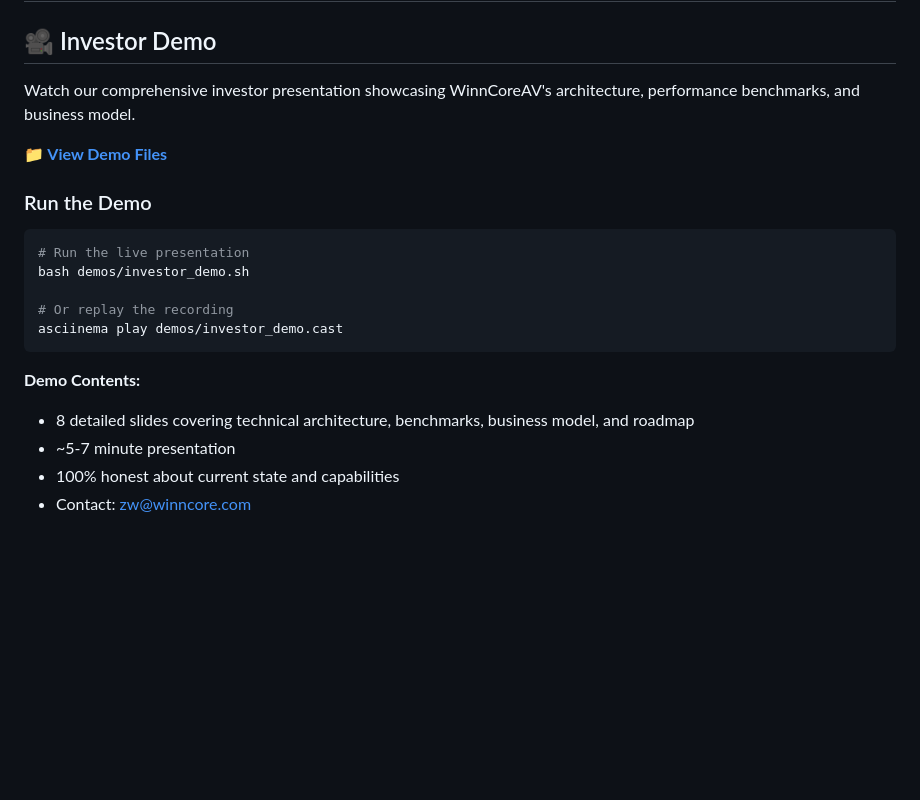
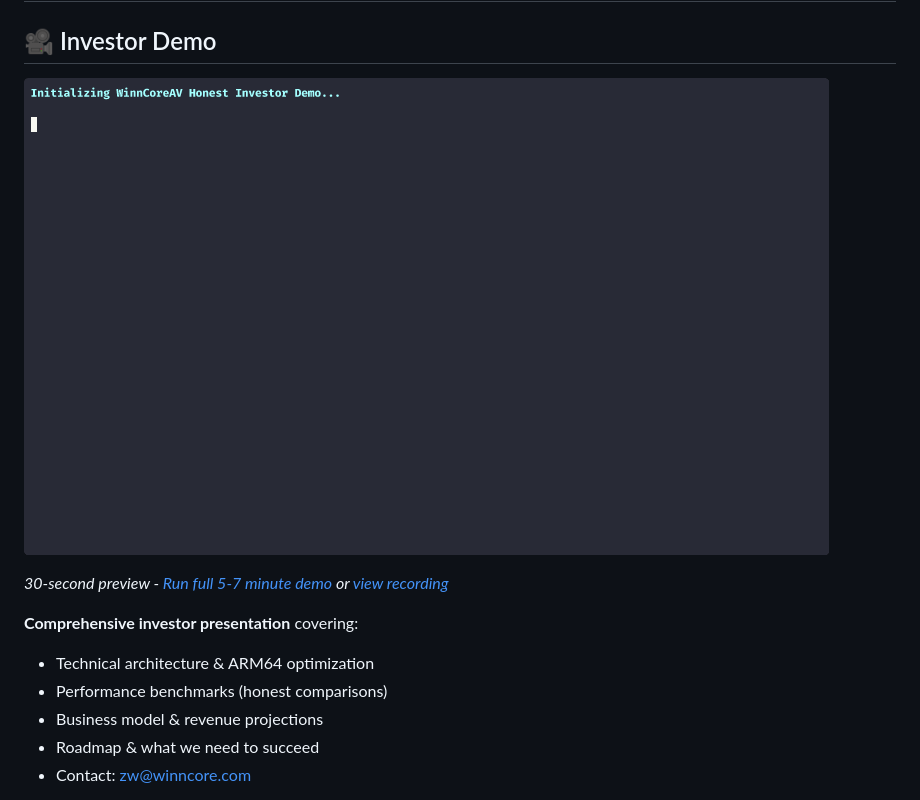
Before and after one commit to WinnCore/WinnCoreAV, a Markdown page: README.md, the part around the change printed below. Rendered like a GitHub page; pictures changed too: assets/demo_preview.gif (added); blank space fills up the shorter version.

Commit message:
Add demo preview GIF - shows inline on GitHub README

````diff
--- a/README.md
+++ b/README.md
@@ -2,22 +2,14 @@
 
 ## 🎥 Investor Demo
 
-Watch our comprehensive investor presentation showcasing WinnCoreAV's architecture, performance benchmarks, and business model.
+![Demo Preview](assets/demo_preview.gif)
 
-**[📁 View Demo Files](https://github.com/WinnCore/WinnCoreAV/tree/main/demos)**
+*30-second preview - [Run full 5-7 minute demo](demos/investor_demo.sh) or [view recording](demos/investor_demo.cast)*
 
-### Run the Demo
-```bash
-# Run the live presentation
-bash demos/investor_demo.sh
-
-# Or replay the recording
-asciinema play demos/investor_demo.cast
-```
-
-**Demo Contents:**
-- 8 detailed slides covering technical architecture, benchmarks, business model, and roadmap
-- ~5-7 minute presentation
-- 100% honest about current state and capabilities
+**Comprehensive investor presentation** covering:
+- Technical architecture & ARM64 optimization
+- Performance benchmarks (honest comparisons)
+- Business model & revenue projections
+- Roadmap & what we need to succeed
 - Contact: zw@winncore.com
 
````
Also changed, not shown: other parts of README.md (+4 -0 lines).
